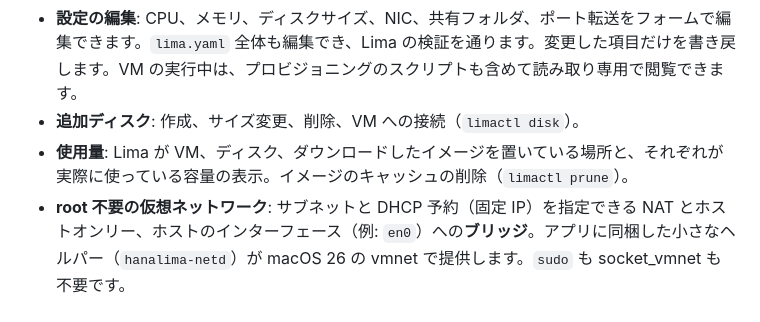
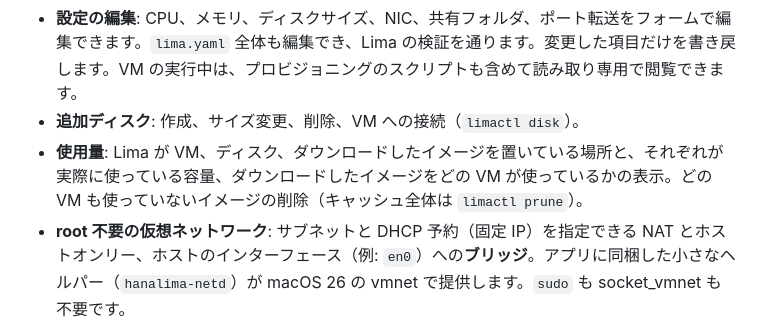
Before and after one commit to izawa/HanaLima, a Markdown page: README.ja.md, the part around the change. Rendered like a GitHub page.

Commit message:
README: storage usage shows which VM uses each image; delete the unused ones
Co-Authored-By: Claude Opus 5.5 <noreply@anthropic.com>

```diff
--- a/README.ja.md
+++ b/README.ja.md
@@ -22,7 +22,7 @@
 - **コンソール**: アプリ内のターミナル（`limactl shell`）。VM の準備ができるまで待ってから接続します。
 - **設定の編集**: CPU、メモリ、ディスクサイズ、NIC、共有フォルダ、ポート転送をフォームで編集できます。`lima.yaml` 全体も編集でき、Lima の検証を通ります。変更した項目だけを書き戻します。VM の実行中は、プロビジョニングのスクリプトも含めて読み取り専用で閲覧できます。
 - **追加ディスク**: 作成、サイズ変更、削除、VM への接続（`limactl disk`）。
-- **使用量**: Lima が VM、ディスク、ダウンロードしたイメージを置いている場所と、それぞれが実際に使っている容量の表示。イメージのキャッシュの削除（`limactl prune`）。
+- **使用量**: Lima が VM、ディスク、ダウンロードしたイメージを置いている場所と、それぞれが実際に使っている容量、ダウンロードしたイメージをどの VM が使っているかの表示。どの VM も使っていないイメージの削除（キャッシュ全体は `limactl prune`）。
 - **root 不要の仮想ネットワーク**: サブネットと DHCP 予約（固定 IP）を指定できる NAT とホストオンリー、ホストのインターフェース（例: `en0`）への**ブリッジ**。アプリに同梱した小さなヘルパー（`hanalima-netd`）が macOS 26 の vmnet で提供します。`sudo` も socket_vmnet も不要です。
 - **socket_vmnet のセットアップ**（任意、従来方式）: 公式リリースと Lima の sudoers ファイルを、1 回の管理者認証で導入します。
 - **メニューバー**: すべての VM の状態、起動・停止、コンソールの呼び出し。ウィンドウを閉じても、メニューバーで動き続けます。
```
Also changed, not shown: README.md (+1 -1 lines).
